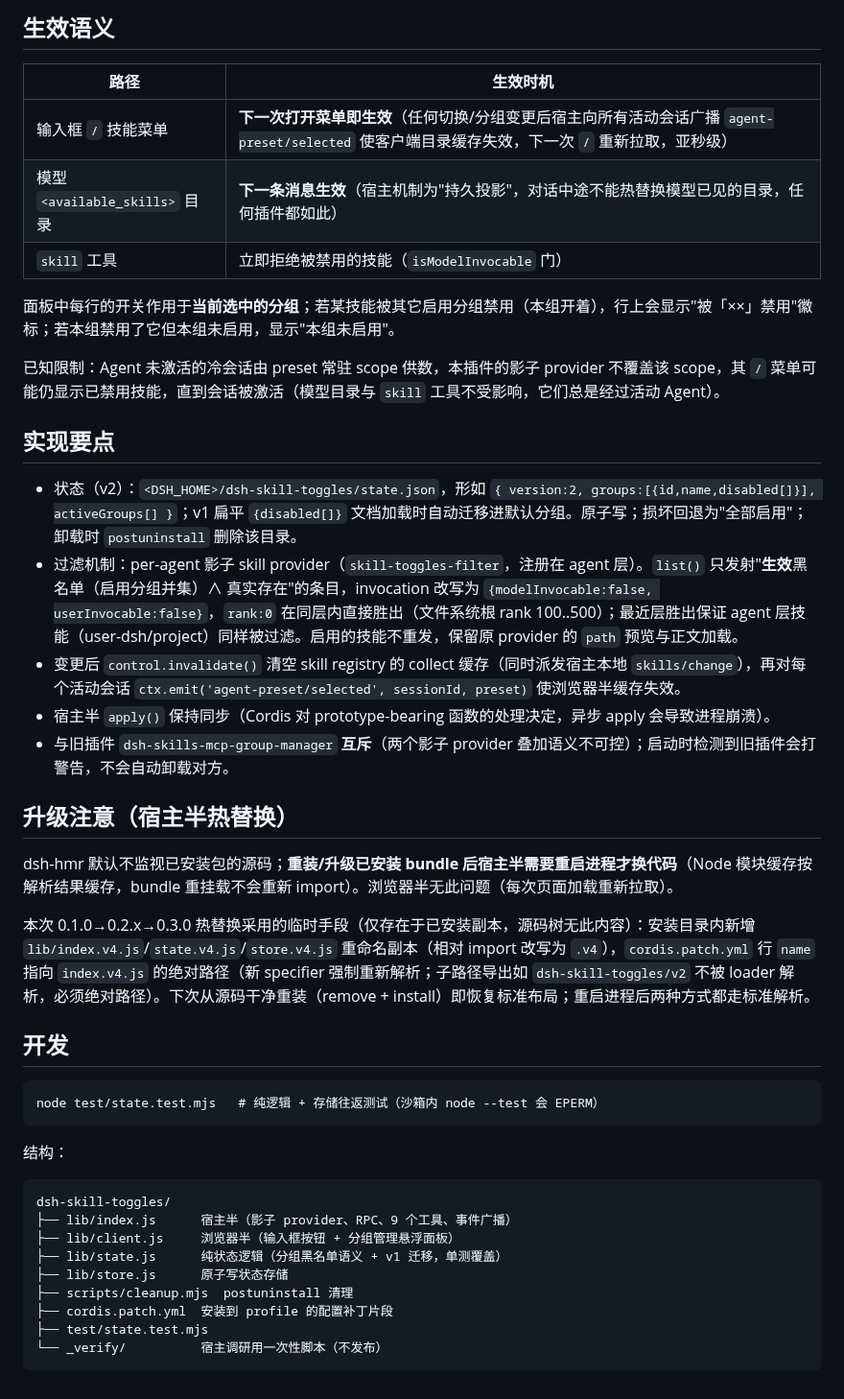
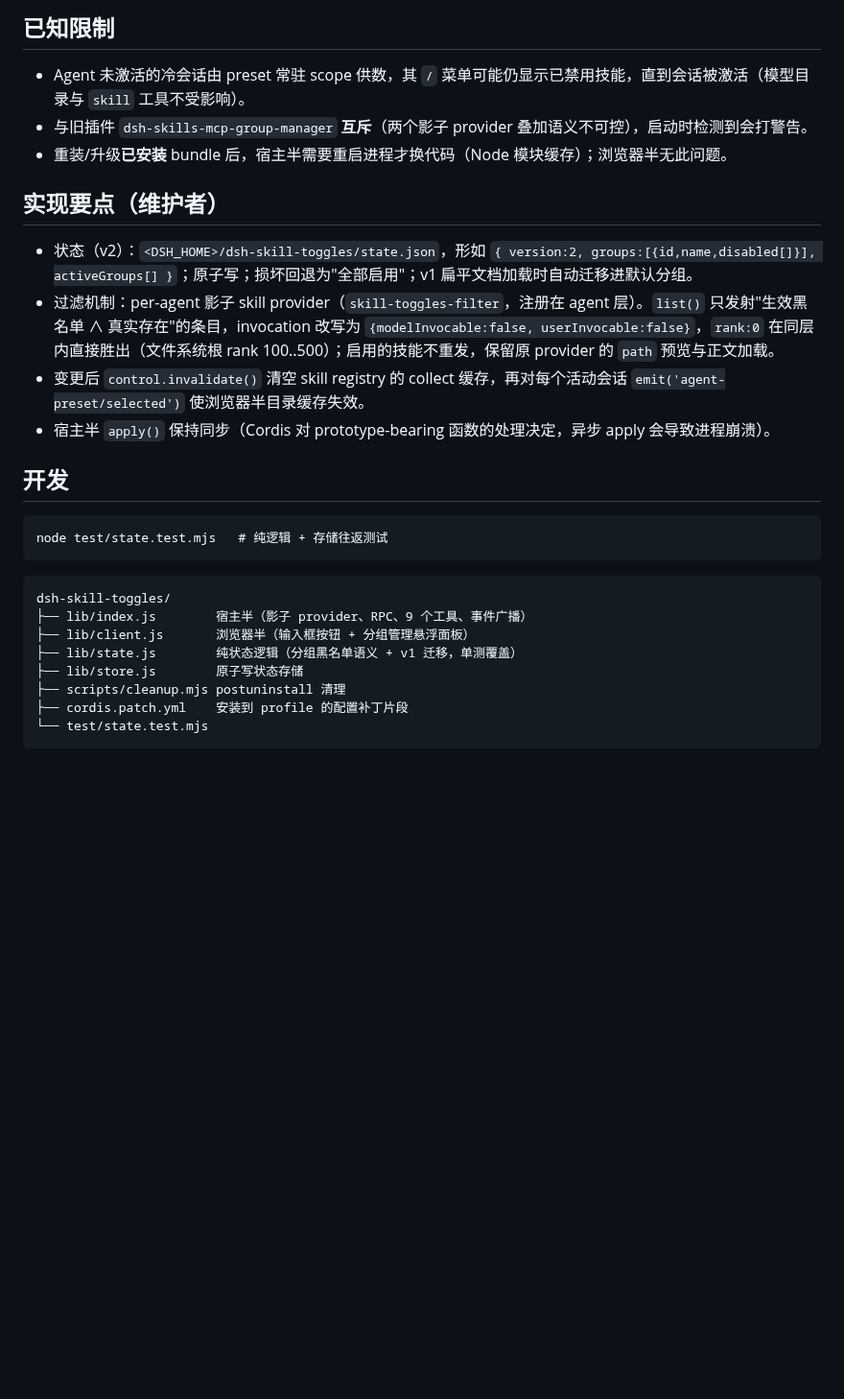
Before and after one commit to xiake-1/dsh-skill-toggles, a Markdown page: README.md, the part around one of its changes. Shown at 96% size. Drawn GitHub-style; blank space fills up the shorter version.

````diff
--- a/README.md
+++ b/README.md
@@ -34,46 +38,30 @@ Remove-Item -Recurse -Force "$env:USERPROFILE\.dsh\dsh-skill-toggles"
 
-## 生效语义
+## 已知限制
 
-| 路径 | 生效时机 |
-|---|---|
-| 输入框 `/` 技能菜单 | **下一次打开菜单即生效**（任何切换/分组变更后宿主向所有活动会话广播 `agent-preset/selected` 使客户端目录缓存失效，下一次 `/` 重新拉取，亚秒级） |
-| 模型 `<available_skills>` 目录 | **下一条消息生效**（宿主机制为"持久投影"，对话中途不能热替换模型已见的目录，任何插件都如此） |
-| `skill` 工具 | 立即拒绝被禁用的技能（`isModelInvocable` 门） |
+- Agent 未激活的冷会话由 preset 常驻 scope 供数，其 `/` 菜单可能仍显示已禁用技能，直到会话被激活（模型目录与 `skill` 工具不受影响）。
+- 与旧插件 `dsh-skills-mcp-group-manager` **互斥**（两个影子 provider 叠加语义不可控），启动时检测到会打警告。
+- 重装/升级**已安装** bundle 后，宿主半需要重启进程才换代码（Node 模块缓存）；浏览器半无此问题。
 
-面板中每行的开关作用于**当前选中的分组**；若某技能被其它启用分组禁用（本组开着），行上会显示"被「××」禁用"徽标；若本组禁用了它但本组未启用，显示"本组未启用"。
+## 实现要点（维护者）
 
-已知限制：Agent 未激活的冷会话由 preset 常驻 scope 供数，本插件的影子 provider 不覆盖该 scope，其 `/` 菜单可能仍显示已禁用技能，直到会话被激活（模型目录与 `skill` 工具不受影响，它们总是经过活动 Agent）。
-
-## 实现要点
-
-- 状态（v2）：`<DSH_HOME>/dsh-skill-toggles/state.json`，形如 `{ version:2, groups:[{id,name,disabled[]}], activeGroups[] }`；v1 扁平 `{disabled[]}` 文档加载时自动迁移进默认分组。原子写；损坏回退为"全部启用"；卸载时 `postuninstall` 删除该目录。
-- 过滤机制：per-agent 影子 skill provider（`skill-toggles-filter`，注册在 agent 层）。`list()` 只发射"**生效**黑名单（启用分组并集）∧ 真实存在"的条目，invocation 改写为 `{modelInvocable:false, userInvocable:false}`，`rank:0` 在同层内直接胜出（文件系统根 rank 100..500）；最近层胜出保证 agent 层技能（user-dsh/project）同样被过滤。启用的技能不重发，保留原 provider 的 `path` 预览与正文加载。
-- 变更后 `control.invalidate()` 清空 skill registry 的 collect 缓存（同时派发宿主本地 `skills/change`），再对每个活动会话 `ctx.emit('agent-preset/selected', sessionId, preset)` 使浏览器半缓存失效。
+- 状态（v2）：`<DSH_HOME>/dsh-skill-toggles/state.json`，形如 `{ version:2, groups:[{id,name,disabled[]}], activeGroups[] }`；原子写；损坏回退为"全部启用"；v1 扁平文档加载时自动迁移进默认分组。
+- 过滤机制：per-agent 影子 skill provider（`skill-toggles-filter`，注册在 agent 层）。`list()` 只发射"生效黑名单 ∧ 真实存在"的条目，invocation 改写为 `{modelInvocable:false, userInvocable:false}`，`rank:0` 在同层内直接胜出（文件系统根 rank 100..500）；启用的技能不重发，保留原 provider 的 `path` 预览与正文加载。
+- 变更后 `control.invalidate()` 清空 skill registry 的 collect 缓存，再对每个活动会话 `emit('agent-preset/selected')` 使浏览器半目录缓存失效。
 - 宿主半 `apply()` 保持同步（Cordis 对 prototype-bearing 函数的处理决定，异步 apply 会导致进程崩溃）。
-- 与旧插件 `dsh-skills-mcp-group-manager` **互斥**（两个影子 provider 叠加语义不可控）；启动时检测到旧插件会打警告，不会自动卸载对方。
-
-## 升级注意（宿主半热替换）
-
-dsh-hmr 默认不监视已安装包的源码；**重装/升级已安装 bundle 后宿主半需要重启进程才换代码**（Node 模块缓存按解析结果缓存，bundle 重挂载不会重新 import）。浏览器半无此问题（每次页面加载重新拉取）。
-
-本次 0.1.0→0.2.x→0.3.0 热替换采用的临时手段（仅存在于已安装副本，源码树无此内容）：安装目录内新增 `lib/index.v4.js`/`state.v4.js`/`store.v4.js` 重命名副本（相对 import 改写为 `.v4`），`cordis.patch.yml` 行 `name` 指向 `index.v4.js` 的绝对路径（新 specifier 强制重新解析；子路径导出如 `dsh-skill-toggles/v2` 不被 loader 解析，必须绝对路径）。下次从源码干净重装（remove + install）即恢复标准布局；重启进程后两种方式都走标准解析。
 
 ## 开发
 
 ```
-node test/state.test.mjs   # 纯逻辑 + 存储往返测试（沙箱内 node --test 会 EPERM）
+node test/state.test.mjs   # 纯逻辑 + 存储往返测试
 ```
-
-结构：
 
 ```
 dsh-skill-toggles/
-├── lib/index.js      宿主半（影子 provider、RPC、9 个工具、事件广播）
-├── lib/client.js     浏览器半（输入框按钮 + 分组管理悬浮面板）
-├── lib/state.js      纯状态逻辑（分组黑名单语义 + v1 迁移，单测覆盖）
-├── lib/store.js      原子写状态存储
-├── scripts/cleanup.mjs  postuninstall 清理
-├── cordis.patch.yml  安装到 profile 的配置补丁片段
-├── test/state.test.mjs
-└── _verify/          宿主调研用一次性脚本（不发布）
+├── lib/index.js        宿主半（影子 provider、RPC、9 个工具、事件广播）
+├── lib/client.js       浏览器半（输入框按钮 + 分组管理悬浮面板）
+├── lib/state.js        纯状态逻辑（分组黑名单语义 + v1 迁移，单测覆盖）
+├── lib/store.js        原子写状态存储
+├── scripts/cleanup.mjs postuninstall 清理
+├── cordis.patch.yml    安装到 profile 的配置补丁片段
+└── test/state.test.mjs
 ```
````
Also changed, not shown: other parts of README.md (+25 -21 lines), assets/screenshots/groups.png (added), assets/screenshots/panel.png (added), 1 other file.
